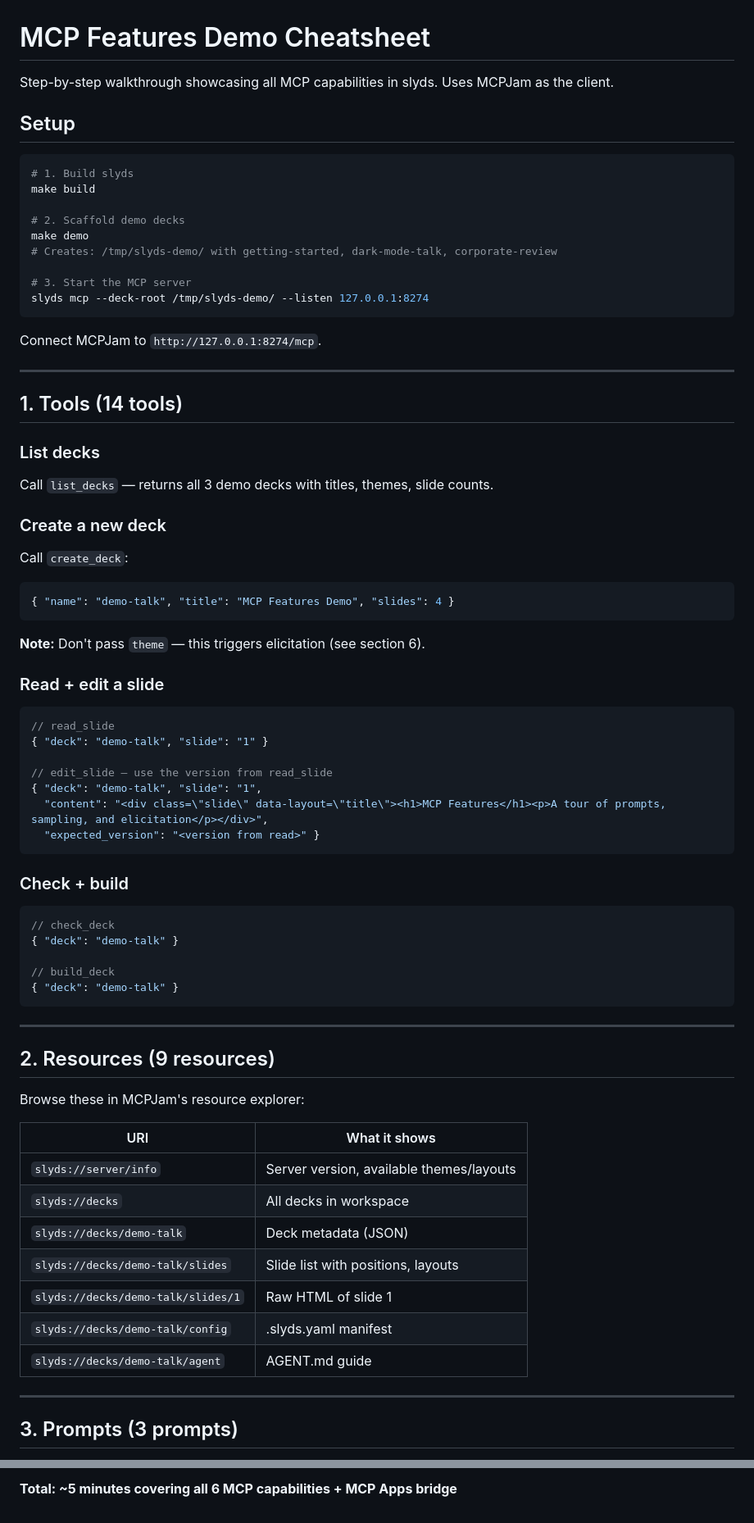
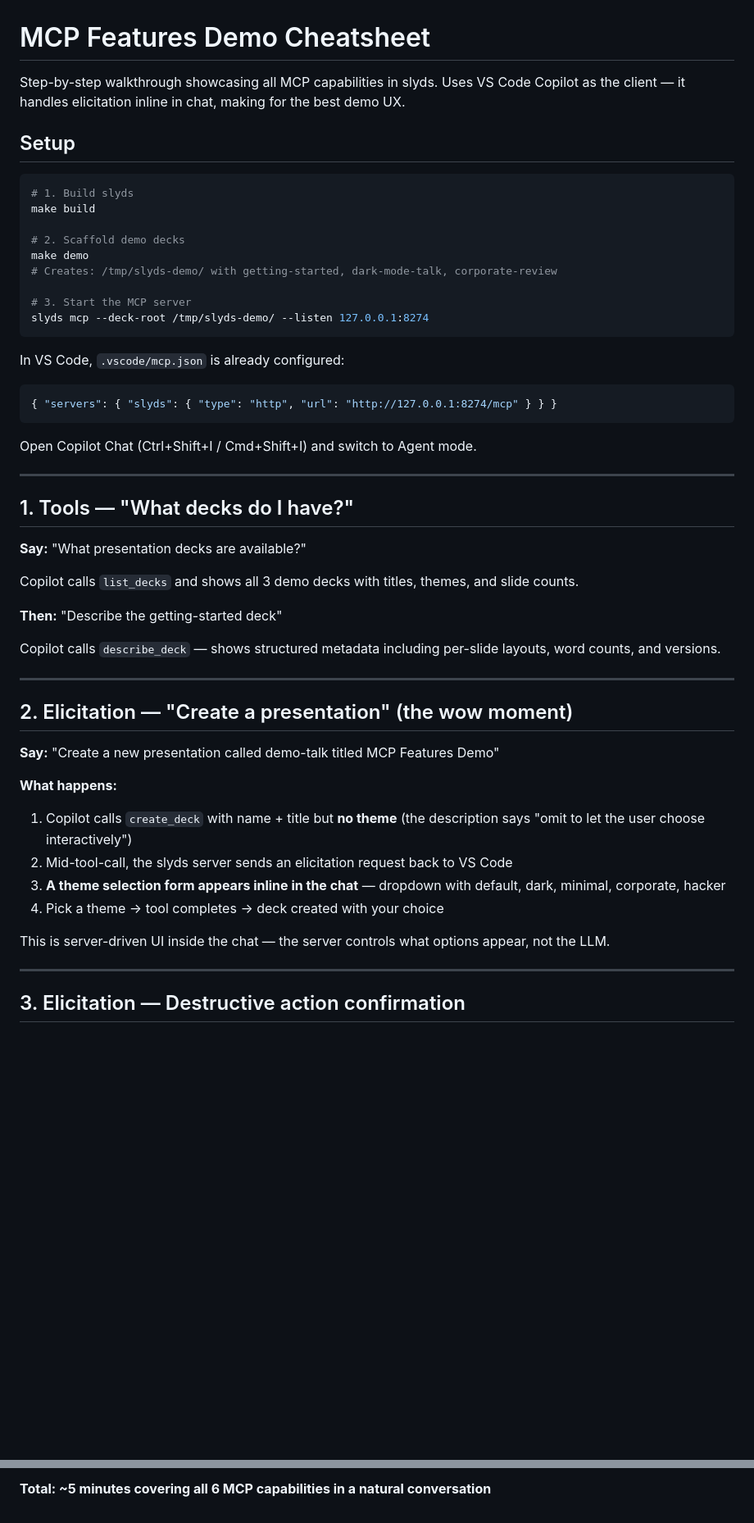
Before and after one commit to panyam/slyds, a Markdown page: docs/DEMO-MCP-FEATURES.md, 2 parts joined by grey strips. Shown at 82% size. Rendered like a GitHub page; blank space fills up the shorter version.

````diff
--- a/docs/DEMO-MCP-FEATURES.md
+++ b/docs/DEMO-MCP-FEATURES.md
@@ -1,6 +1,6 @@
 # MCP Features Demo Cheatsheet
 
-Step-by-step walkthrough showcasing all MCP capabilities in slyds. Uses MCPJam as the client.
+Step-by-step walkthrough showcasing all MCP capabilities in slyds. Uses VS Code Copilot as the client — it handles elicitation inline in chat, making for the best demo UX.
 
 ## Setup
 
@@ -16,59 +16,40 @@ make demo
 slyds mcp --deck-root /tmp/slyds-demo/ --listen 127.0.0.1:8274
 ```
 
-Connect MCPJam to `http://127.0.0.1:8274/mcp`.
+In VS Code, `.vscode/mcp.json` is already configured:
+```json
+{ "servers": { "slyds": { "type": "http", "url": "http://127.0.0.1:8274/mcp" } } }
+```
+
+Open Copilot Chat (Ctrl+Shift+I / Cmd+Shift+I) and switch to Agent mode.
 
 ---
 
-## 1. Tools (14 tools)
+## 1. Tools — "What decks do I have?"
 
-### List decks
-Call `list_decks` — returns all 3 demo decks with titles, themes, slide counts.
+**Say:** "What presentation decks are available?"
 
-### Create a new deck
-Call `create_deck`:
-```json
-{ "name": "demo-talk", "title": "MCP Features Demo", "slides": 4 }
-```
-**Note:** Don't pass `theme` — this triggers elicitation (see section 6).
+Copilot calls `list_decks` and shows all 3 demo decks with titles, themes, and slide counts.
 
-### Read + edit a slide
-```json
-// read_slide
-{ "deck": "demo-talk", "slide": "1" }
+**Then:** "Describe the getting-started deck"
 
-// edit_slide — use the version from read_slide
-{ "deck": "demo-talk", "slide": "1",
-  "content": "<div class=\"slide\" data-layout=\"title\"><h1>MCP Features</h1><p>A tour of prompts, sampling, and elicitation</p></div>",
-  "expected_version": "<version from read>" }
-```
-
-### Check + build
-```json
-// check_deck
-{ "deck": "demo-talk" }
-
-// build_deck
-{ "deck": "demo-talk" }
-```
+Copilot calls `describe_deck` — shows structured metadata including per-slide layouts, word counts, and versions.
 
 ---
 
-## 2. Resources (9 resources)
+## 2. Elicitation — "Create a presentation" (the wow moment)
 
-Browse these in MCPJam's resource explorer:
+**Say:** "Create a new presentation called demo-talk titled MCP Features Demo"
 
-| URI | What it shows |
-|-----|---------------|
-| `slyds://server/info` | Server version, available themes/layouts |
-| `slyds://decks` | All decks in workspace |
-| `slyds://decks/demo-talk` | Deck metadata (JSON) |
-| `slyds://decks/demo-talk/slides` | Slide list with positions, layouts |
-| `slyds://decks/demo-talk/slides/1` | Raw HTML of slide 1 |
-| `slyds://decks/demo-talk/config` | .slyds.yaml manifest |
-| `slyds://decks/demo-talk/agent` | AGENT.md guide |
+**What happens:**
+1. Copilot calls `create_deck` with name + title but **no theme** (the description says "omit to let the user choose interactively")
+2. Mid-tool-call, the slyds server sends an elicitation request back to VS Code
+3. **A theme selection form appears inline in the chat** — dropdown with default, dark, minimal, corporate, hacker
+4. Pick a theme → tool completes → deck created with your choice
+
+This is server-driven UI inside the chat — the server controls what options appear, not the LLM.
 
 ---
 
-## 3. Prompts (3 prompts)
+## 3. Elicitation — Destructive action confirmation
 
@@ -232,2 +164,2 @@ All features work identically — proto-generated tools, resources, prompts, sam
 
-**Total: ~5 minutes covering all 6 MCP capabilities + MCP Apps bridge**
+**Total: ~5 minutes covering all 6 MCP capabilities in a natural conversation**
````
Also changed, not shown: other parts of docs/DEMO-MCP-FEATURES.md (+72 -121 lines).
